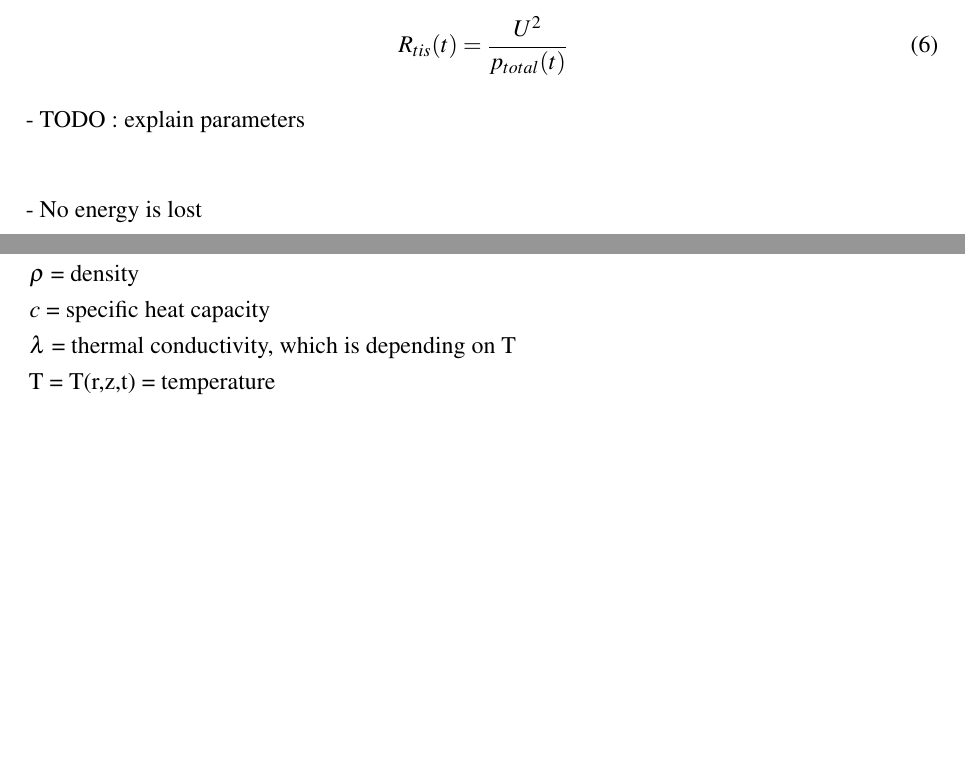
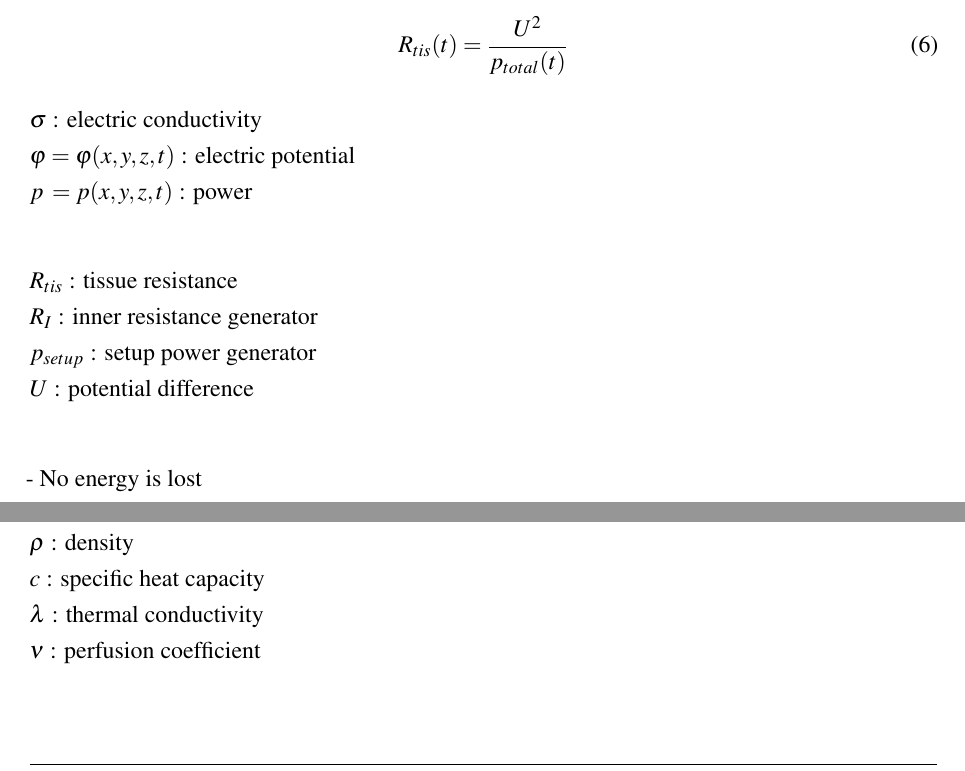
Before and after one commit to CrixxMadine/RFASimulation, a LaTeX document (ProjectReport/LaTeX/Main.tex): two parts of page 7 of 29, joined at a grey line, cut so that both start at the same text, the shorter picture padded with empty space. Compiled offline with pdfLaTeX.

Commit message:
Update project report

```diff
--- a/ProjectReport/LaTeX/Main.tex
+++ b/ProjectReport/LaTeX/Main.tex
@@ -142,7 +135,16 @@ Due to tissue resistance, the effective power of the generater is obtained by a
     R_{tis}(t) = \frac{U^2}{p_{total}(t)}
 \end{equation}
 
-- TODO : explain parameters \\
+$\sigma$ : electric conductivity \\
+$\varphi = \varphi(x,y,z,t)$ : electric potential \\
+$p \: = p(x,y,z,t)$  : power \\
+
+
+$R_{tis}$ : tissue resistance \\
+$R_I$ : inner resistance generator \\
+$p_{setup}$ : setup power generator \\
+$U$ : potential difference\\
+
 
 - No energy is lost \\
 - Electrical Energy becomes heat energy by Tissue resistance \\
@@ -155,11 +157,12 @@ Due to tissue resistance, the effective power of the generater is obtained by a
 The heat equation is a well known parabolic partial differential equation. \\
 
 We are assuming $\rho$ and $c$ are constant \\
-$\rho$ = density \\
-$c$ = specific heat capacity \\
-$\lambda$ = thermal conductivity, which is depending on T \\
-T = T(r,z,t) = temperature \\
-Q = Q(r,z,t) = heat energy \\
+$\rho$ : density \\
+$c$ : specific heat capacity \\
+$\lambda$ : thermal conductivity \\ %, which is depending on T \\
+$\nu$ : perfusion coefficient \\
+$T = T(x,y,z,t)$ : temperature \\
+$Q = Q(x,y,z,t)$ : heat energy \\
 
 
 - Additionaly to temperature destribution, there is the cooling effect of perfusion
```
Also changed, not shown: ProjectReport/LaTeX/Appendix.tex (+1 -1 lines), ProjectReport/Simulation_of_Radio_Frequency_Ablation.pdf, ProjectReport/LaTeX/Main.tex (51 more changed lines).
